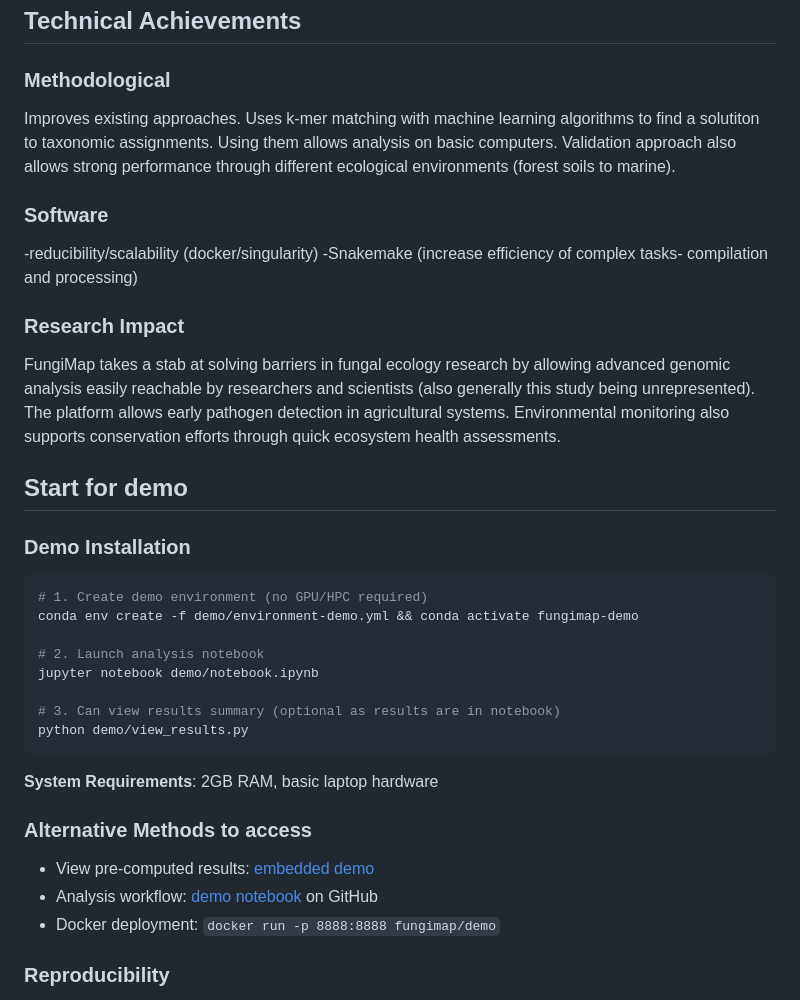
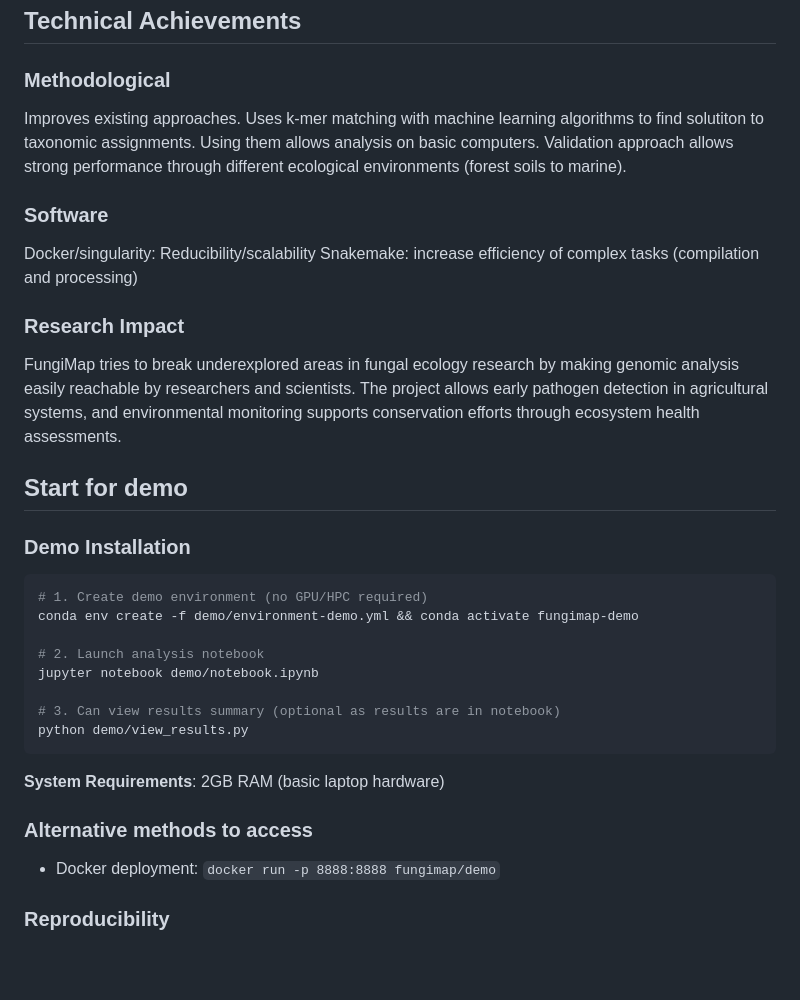
Before and after one commit to Rohannorden2121/FungiMap, a Markdown page: README.md, the part around the change printed below. GitHub-like rendering; blank space fills up the shorter version.

````diff
--- a/README.md
+++ b/README.md
@@ -75,14 +75,14 @@ Pathogen detection with *Fusarium* species known to cause crop diseases. Early d
 ## Technical Achievements
 
 ### Methodological
-Improves existing approaches. Uses k-mer matching with machine learning algorithms to find a solutiton to taxonomic assignments. Using them allows analysis on basic computers. Validation approach also allows strong performance through different ecological environments (forest soils to marine).
+Improves existing approaches. Uses k-mer matching with machine learning algorithms to find solutiton to taxonomic assignments. Using them allows analysis on basic computers. Validation approach allows strong performance through different ecological environments (forest soils to marine).
 
 ### Software
--reducibility/scalability (docker/singularity)
--Snakemake (increase efficiency of complex tasks- compilation and processing)
+Docker/singularity: Reducibility/scalability
+Snakemake: increase efficiency of complex tasks (compilation and processing)
 
 ### Research Impact
-FungiMap takes a stab at solving barriers in fungal ecology research by allowing advanced genomic analysis easily reachable by researchers and scientists (also generally this study being unrepresented). The platform allows early pathogen detection in agricultural systems. Environmental monitoring also supports conservation efforts through quick ecosystem health assessments.
+FungiMap tries to break underexplored areas in fungal ecology research by making genomic analysis easily reachable by researchers and scientists. The project allows early pathogen detection in agricultural systems, and environmental monitoring supports conservation efforts through ecosystem health assessments.
 
 ## Start for demo
 
@@ -99,11 +99,9 @@ jupyter notebook demo/notebook.ipynb
 python demo/view_results.py
 ```
 
-**System Requirements**: 2GB RAM, basic laptop hardware
+**System Requirements**: 2GB RAM (basic laptop hardware)
 
-### Alternative Methods to access
-- View pre-computed results: [embedded demo](docs/index.html)
-- Analysis workflow: [demo notebook](demo/notebook.ipynb) on GitHub
+### Alternative methods to access
 - Docker deployment: `docker run -p 8888:8888 fungimap/demo`
 
 ### Reproducibility
````
Also changed, not shown: other parts of README.md (+12 -12 lines).
